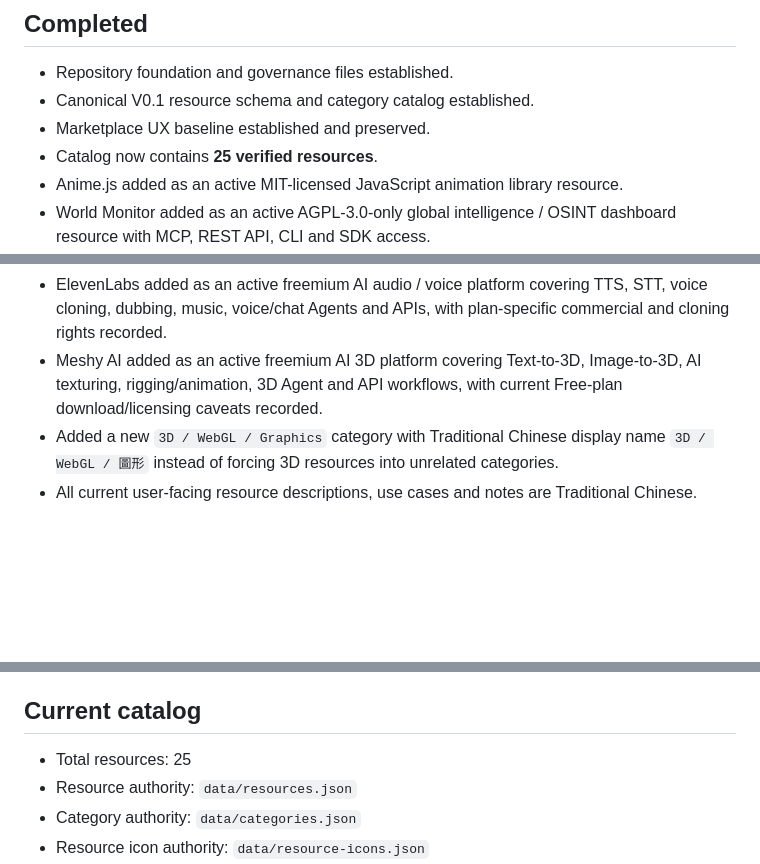
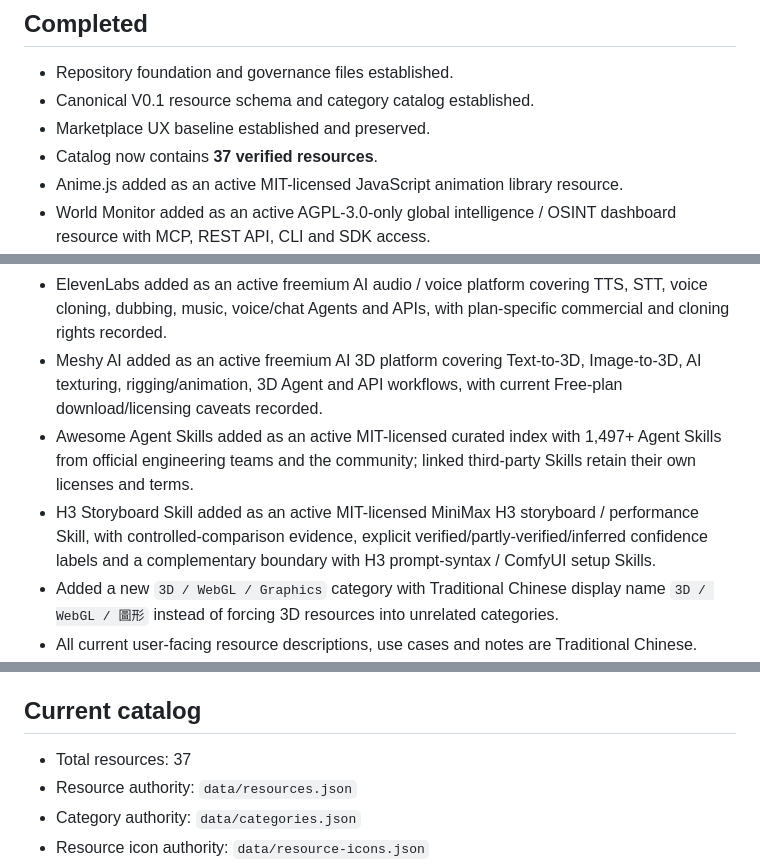
Before and after one commit to qookey109-pixel/ai-resource-hub, a Markdown page: PROJECT_STATUS.md, 3 parts joined by grey strips. Rendered like a GitHub page; blank space fills up the shorter version.

Commit message:
docs(status): sync catalog count and new Agent Skills resources

```diff
--- a/PROJECT_STATUS.md
+++ b/PROJECT_STATUS.md
@@ -15,7 +15,7 @@ Status date: 2026-08-23 (Asia/Taipei)
 - Repository foundation and governance files established.
 - Canonical V0.1 resource schema and category catalog established.
 - Marketplace UX baseline established and preserved.
-- Catalog now contains **25 verified resources**.
+- Catalog now contains **37 verified resources**.
 - Anime.js added as an active MIT-licensed JavaScript animation library resource.
 - World Monitor added as an active AGPL-3.0-only global intelligence / OSINT dashboard resource with MCP, REST API, CLI and SDK access.
 - Pi Agent Harness added as an active MIT-licensed AI agent toolkit with unified multi-provider LLM API, agent runtime, TUI and coding-agent CLI.
@@ -28,6 +28,8 @@ Status date: 2026-08-23 (Asia/Taipei)
 - ThreeUI Community added as an active MIT-licensed React / Three.js visual component library with 50 Community components, 111 Community routes, 164 browse results, npm distribution and a separate entitlement boundary for Pro source access.
 - ElevenLabs added as an active freemium AI audio / voice platform covering TTS, STT, voice cloning, dubbing, music, voice/chat Agents and APIs, with plan-specific commercial and cloning rights recorded.
 - Meshy AI added as an active freemium AI 3D platform covering Text-to-3D, Image-to-3D, AI texturing, rigging/animation, 3D Agent and API workflows, with current Free-plan download/licensing caveats recorded.
+- Awesome Agent Skills added as an active MIT-licensed curated index with 1,497+ Agent Skills from official engineering teams and the community; linked third-party Skills retain their own licenses and terms.
+- H3 Storyboard Skill added as an active MIT-licensed MiniMax H3 storyboard / performance Skill, with controlled-comparison evidence, explicit verified/partly-verified/inferred confidence labels and a complementary boundary with H3 prompt-syntax / ComfyUI setup Skills.
 - Added a new `3D / WebGL / Graphics` category with Traditional Chinese display name `3D / WebGL / 圖形` instead of forcing 3D resources into unrelated categories.
 - All current user-facing resource descriptions, use cases and notes are Traditional Chinese.
 - Frontend type / pricing / source-state labels are localized to Traditional Chinese.
@@ -74,7 +76,7 @@ Current activation state:
 
 ## Current catalog
 
-- Total resources: 25
+- Total resources: 37
 - Resource authority: `data/resources.json`
 - Category authority: `data/categories.json`
 - Resource icon authority: `data/resource-icons.json`
```
Also changed, not shown: other parts of PROJECT_STATUS.md (+1 -1 lines).
